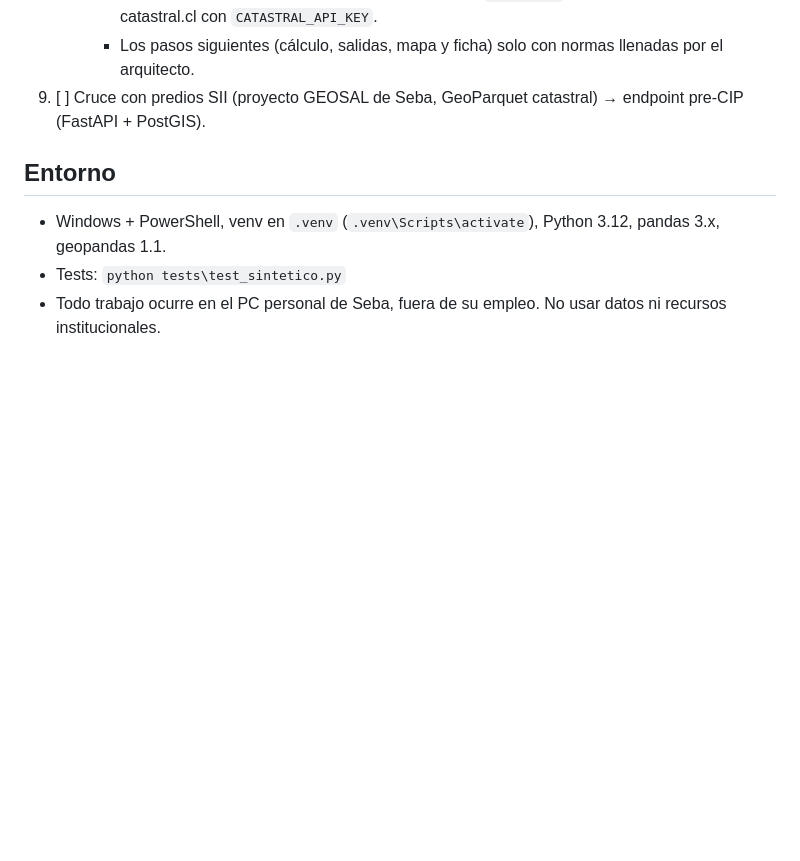
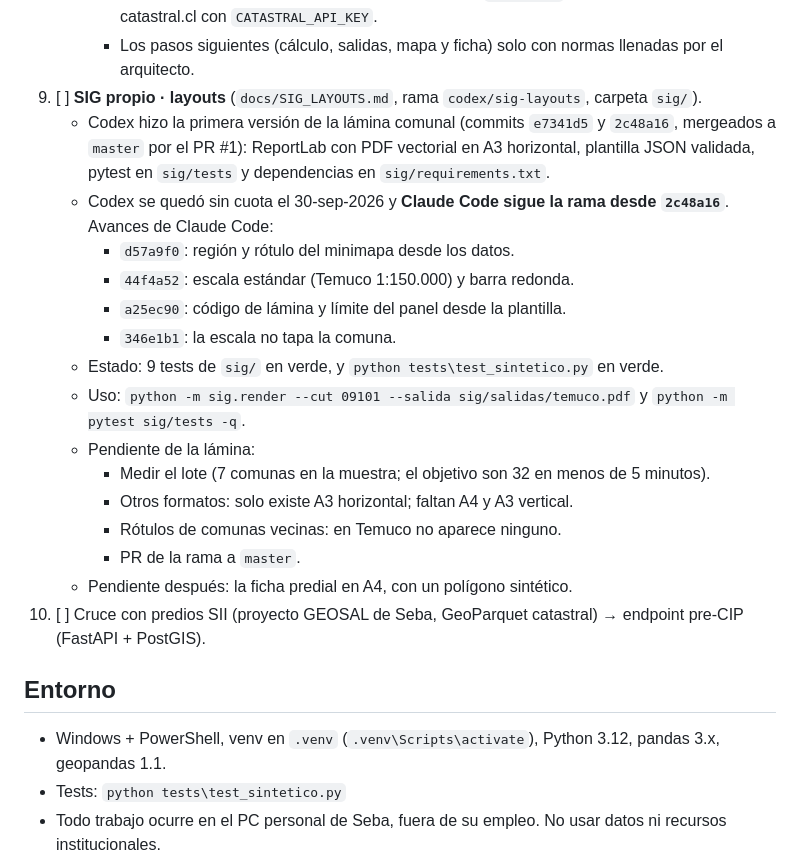
Before and after one commit to SebaGeoZ92/regu-ipt-etl, a Markdown page: CLAUDE.md, the part around the change. Rendered like a GitHub page; blank space fills up the shorter version.

```diff
--- a/CLAUDE.md
+++ b/CLAUDE.md
@@ -140,7 +140,22 @@ Si se migra, basta con cambiar `paths.comunas` y los tres `field_*` en config. A
      - Que Mario elija la zona; luego `run.py volumen plantilla --ipt Temuco --zona <Z>`.
      - La ruta del GeoParquet catastral de GEOSAL para `--predios`; si no existe, usar la API de catastral.cl con `CATASTRAL_API_KEY`.
      - Los pasos siguientes (cálculo, salidas, mapa y ficha) solo con normas llenadas por el arquitecto.
-9. [ ] Cruce con predios SII (proyecto GEOSAL de Seba, GeoParquet catastral) → endpoint pre-CIP (FastAPI + PostGIS).
+9. [ ] **SIG propio · layouts** (`docs/SIG_LAYOUTS.md`, rama `codex/sig-layouts`, carpeta `sig/`).
+   - Codex hizo la primera versión de la lámina comunal (commits `e7341d5` y `2c48a16`, mergeados a `master` por el PR #1): ReportLab con PDF vectorial en A3 horizontal, plantilla JSON validada, pytest en `sig/tests` y dependencias en `sig/requirements.txt`.
+   - Codex se quedó sin cuota el 30-sep-2026 y **Claude Code sigue la rama desde `2c48a16`**. Avances de Claude Code:
+     - `d57a9f0`: región y rótulo del minimapa desde los datos.
+     - `44f4a52`: escala estándar (Temuco 1:150.000) y barra redonda.
+     - `a25ec90`: código de lámina y límite del panel desde la plantilla.
+     - `346e1b1`: la escala no tapa la comuna.
+   - Estado: 9 tests de `sig/` en verde, y `python tests\test_sintetico.py` en verde.
+   - Uso: `python -m sig.render --cut 09101 --salida sig/salidas/temuco.pdf` y `python -m pytest sig/tests -q`.
+   - Pendiente de la lámina:
+     - Medir el lote (7 comunas en la muestra; el objetivo son 32 en menos de 5 minutos).
+     - Otros formatos: solo existe A3 horizontal; faltan A4 y A3 vertical.
+     - Rótulos de comunas vecinas: en Temuco no aparece ninguno.
+     - PR de la rama a `master`.
+   - Pendiente después: la ficha predial en A4, con un polígono sintético.
+10. [ ] Cruce con predios SII (proyecto GEOSAL de Seba, GeoParquet catastral) → endpoint pre-CIP (FastAPI + PostGIS).
 
 ## Entorno
 
```
Also changed, not shown: sig/README.md (+4 -0 lines).
